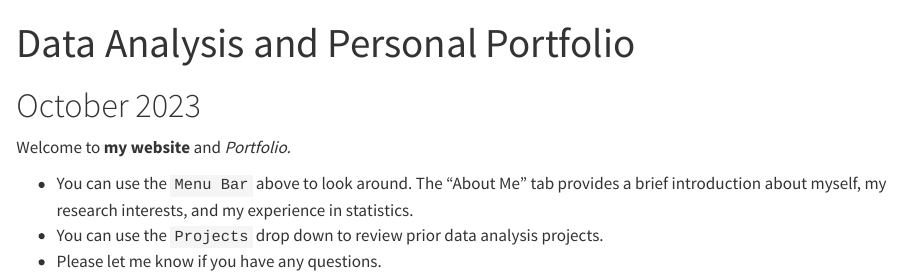
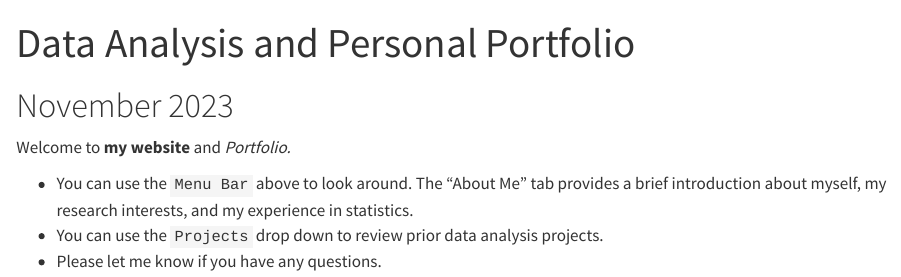
Before and after one commit to Alayna-D/portfolio, a Quarto document (index.qmd): the page in a window 1100 px wide, from its top. Rendered offline with R 4.5, knitr and Pandoc in place of Quarto, with nearby package versions.

Commit message:
Update index.qmd

```diff
--- a/index.qmd
+++ b/index.qmd
@@ -5,7 +5,7 @@ output:
     toc: FALSE
 ---
 
-# October 2023
+# November 2023
 
 Welcome to **my website** and *Portfolio.*
 
```
